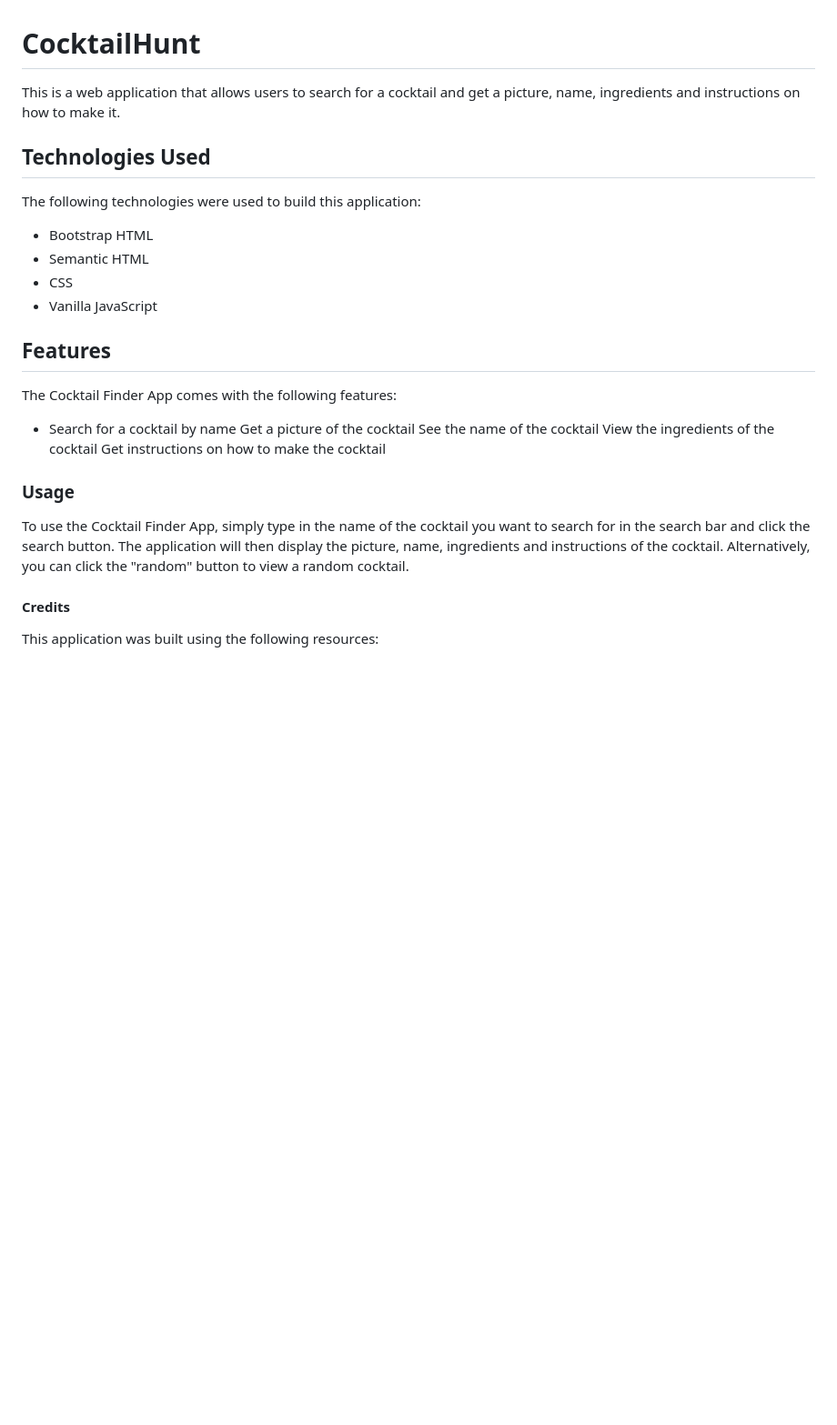
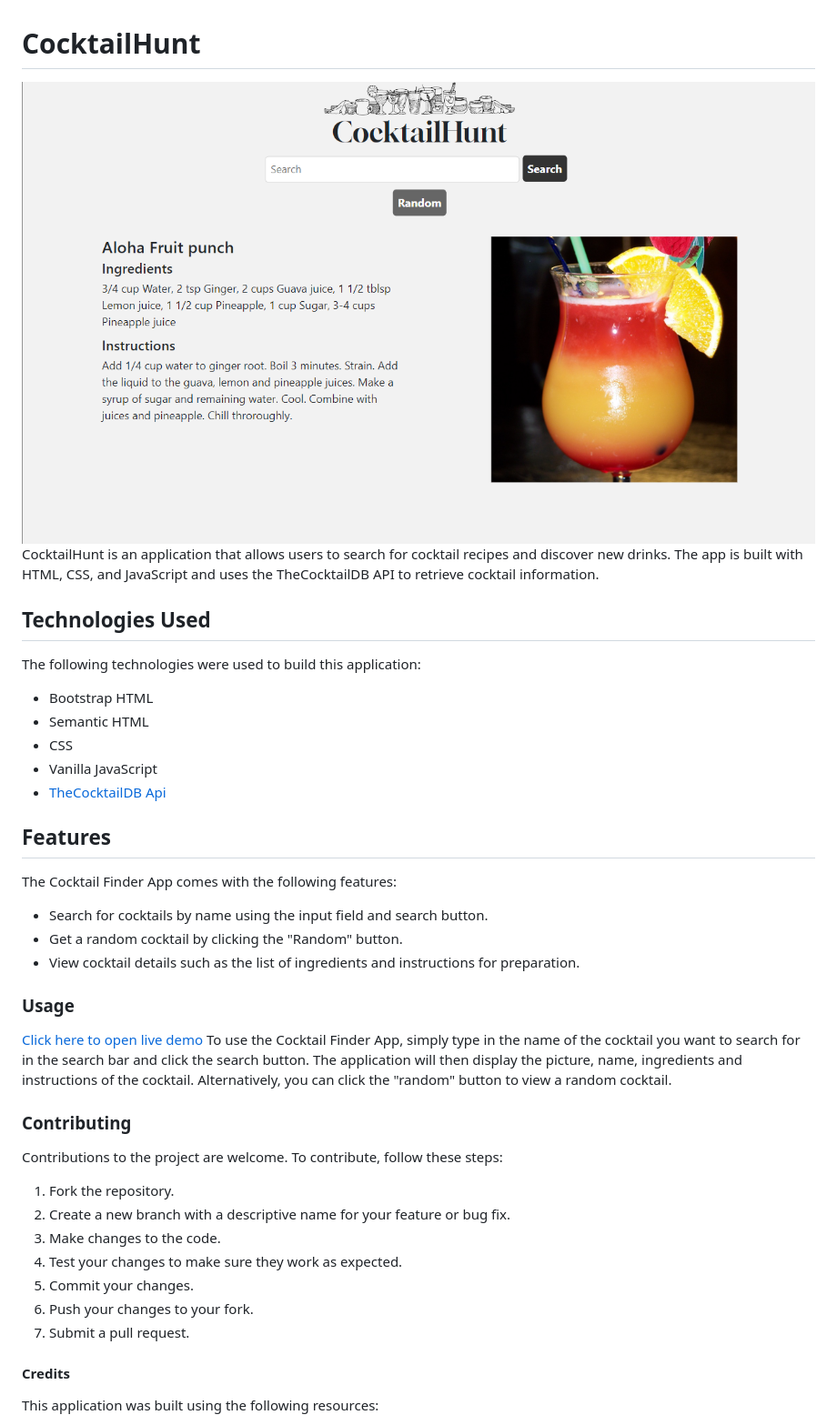
Before and after one commit to Wraytheon/cocktail-API, a Markdown page: README.md, the part around the change. Shown: that part at 91% size. Rendered like a GitHub page; pictures changed too: readme-img/cocktail-Demo-Pic.png (added); blank space fills up the shorter version.

Commit message:
updated readme with demo img and fixed minor info details

```diff
--- a/README.md
+++ b/README.md
@@ -1,6 +1,6 @@
 # CocktailHunt
-
-This is a web application that allows users to search for a cocktail and get a picture, name, ingredients and instructions on how to make it.
+![](readme-img/cocktail-Demo-Pic.png)
+CocktailHunt is an application that allows users to search for cocktail recipes and discover new drinks. The app is built with HTML, CSS, and JavaScript and uses the TheCocktailDB API to retrieve cocktail information.
 
 ## Technologies Used
 The following technologies were used to build this application:
@@ -8,17 +8,27 @@ The following technologies were used to build this application:
 - Semantic HTML
 - CSS
 - Vanilla JavaScript
-
+- [TheCocktailDB Api](https://www.thecocktaildb.com/api.php)
 ## Features
 The Cocktail Finder App comes with the following features:
-- Search for a cocktail by name
-Get a picture of the cocktail
-See the name of the cocktail
-View the ingredients of the cocktail
-Get instructions on how to make the cocktail
+- Search for cocktails by name using the input field and search button.
+- Get a random cocktail by clicking the "Random" button.
+- View cocktail details such as the list of ingredients and instructions for preparation.
 
 ### Usage
+[Click here to open live demo](https://github.com/Wraytheon/cocktail-API)
 To use the Cocktail Finder App, simply type in the name of the cocktail you want to search for in the search bar and click the search button. The application will then display the picture, name, ingredients and instructions of the cocktail. Alternatively, you can click the "random" button to view a random cocktail.
+
+### Contributing
+Contributions to the project are welcome. To contribute, follow these steps:
+
+1. Fork the repository.
+2. Create a new branch with a descriptive name for your feature or bug fix.
+3. Make changes to the code.
+4. Test your changes to make sure they work as expected.
+5. Commit your changes.
+6. Push your changes to your fork.
+7. Submit a pull request.
 
 #### Credits
 This application was built using the following resources:
```
